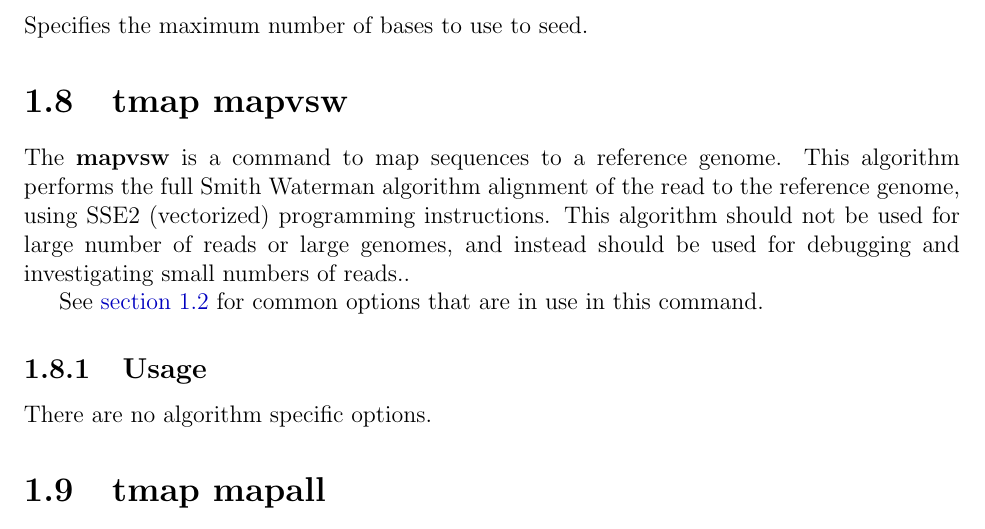
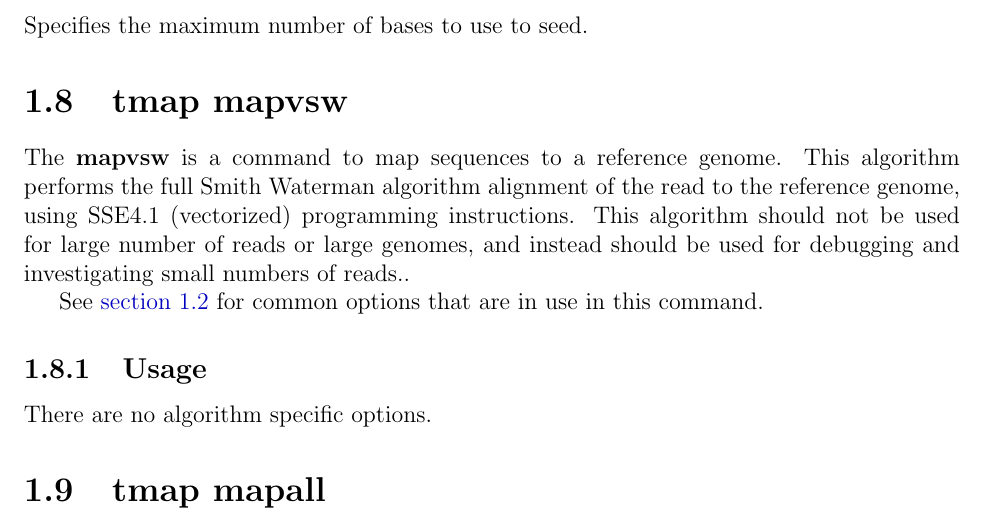
Before and after one commit to iontorrent/TMAP, a LaTeX book (doc/tmap-book.tex): part of page 19 of 35, cut so that both start at the same text. Compiled offline with pdfLaTeX.

Commit message:
* changing SSE2 requirement to SSE4.1

```diff
--- a/doc/tmap-book.tex
+++ b/doc/tmap-book.tex
@@ -497,7 +497,7 @@ Specifies the maximum number of bases to use to seed.
 \section{tmap mapvsw}
 \label{sec:mapvsw}
 The \BF{mapvsw} is a command to map sequences to a reference genome.
-This algorithm performs the full Smith Waterman algorithm alignment of the read to the reference genome, using SSE2 (vectorized) programming instructions.
+This algorithm performs the full Smith Waterman algorithm alignment of the read to the reference genome, using SSE4.1 (vectorized) programming instructions.
 This algorithm should not be used for large number of reads or large genomes, and instead should be used for debugging and investigating small numbers of reads..
 
 See \autoref{sec:commonoptions} for common options that are in use in this command.
```
Also changed, not shown: README.md, doc/tmap-book.pdf.
